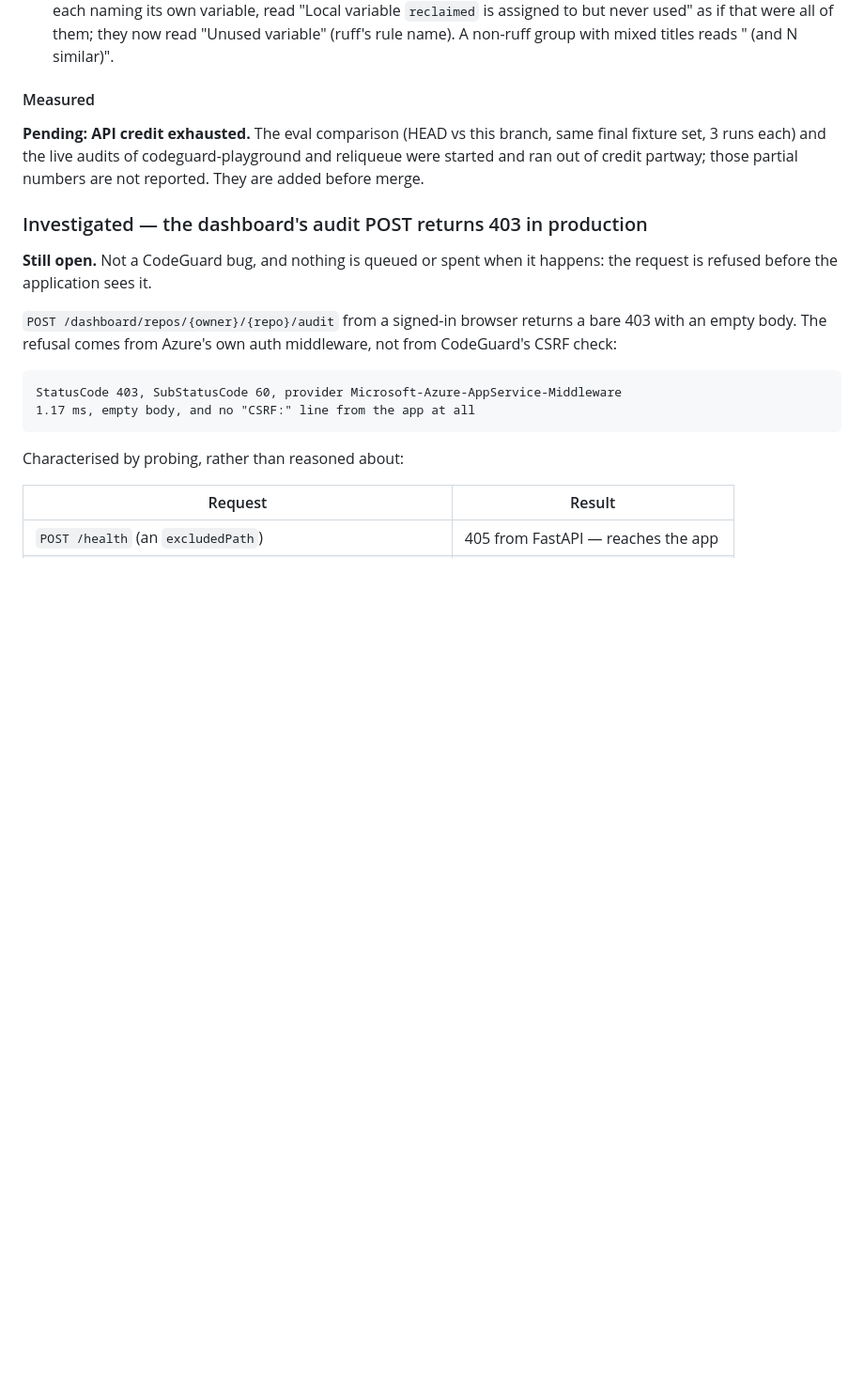
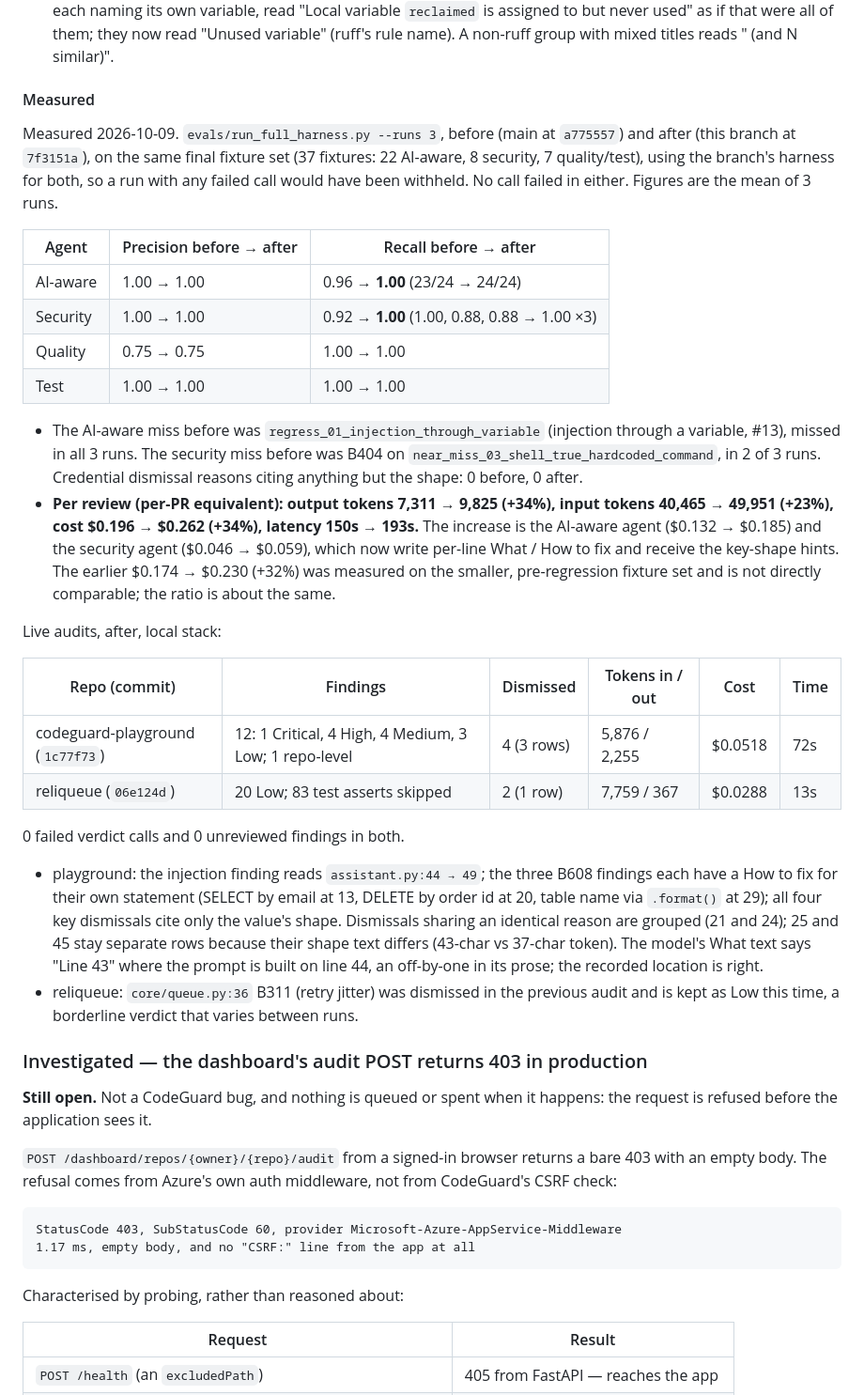
Before and after one commit to ashrithaumd/codeguard, a Markdown page: CHANGELOG.md, the part around the change. Shown at 94% size. Drawn GitHub-style; blank space fills up the shorter version.

Commit message:
docs(changelog): measured eval and live-audit numbers for the tour fixes
Before (a775557) vs after (7f3151a), same 37 fixtures, 3 runs each, no
failed calls: AI-aware recall 0.96 -> 1.00, security 0.92 -> 1.00,
precision unchanged; per review $0.196 -> $0.262, output tokens
7,311 -> 9,825. Live audits of codeguard-playground and reliqueue on this
branch, with the playground checks.

Co-Authored-By: Claude Opus 5.5 <noreply@anthropic.com>

```diff
--- a/CHANGELOG.md
+++ b/CHANGELOG.md
@@ -201,11 +201,52 @@ Container Apps instead of warning.
 
 #### Measured
 
-**Pending: API credit exhausted.** The eval comparison (HEAD vs this branch,
-same final fixture set, 3 runs each) and the live audits of
-codeguard-playground and reliqueue were started and ran out of credit
-partway; those partial numbers are not reported. They are added before
-merge.
+Measured 2026-10-09. `evals/run_full_harness.py --runs 3`, before (main at
+`a775557`) and after (this branch at `7f3151a`), on the same final fixture
+set (37 fixtures: 22 AI-aware, 8 security, 7 quality/test), using the
+branch's harness for both, so a run with any failed call would have been
+withheld. No call failed in either. Figures are the mean of 3 runs.
+
+| Agent | Precision before → after | Recall before → after |
+| --- | --- | --- |
+| AI-aware | 1.00 → 1.00 | 0.96 → **1.00** (23/24 → 24/24) |
+| Security | 1.00 → 1.00 | 0.92 → **1.00** (1.00, 0.88, 0.88 → 1.00 ×3) |
+| Quality | 0.75 → 0.75 | 1.00 → 1.00 |
+| Test | 1.00 → 1.00 | 1.00 → 1.00 |
+
+- The AI-aware miss before was `regress_01_injection_through_variable`
+  (injection through a variable, #13), missed in all 3 runs. The security
+  miss before was B404 on `near_miss_03_shell_true_hardcoded_command`, in
+  2 of 3 runs. Credential dismissal reasons citing anything but the shape:
+  0 before, 0 after.
+- **Per review (per-PR equivalent): output tokens 7,311 → 9,825 (+34%),
+  input tokens 40,465 → 49,951 (+23%), cost $0.196 → $0.262 (+34%),
+  latency 150s → 193s.** The increase is the AI-aware agent
+  ($0.132 → $0.185) and the security agent ($0.046 → $0.059), which now
+  write per-line What / How to fix and receive the key-shape hints. The
+  earlier $0.174 → $0.230 (+32%) was measured on the smaller, pre-regression
+  fixture set and is not directly comparable; the ratio is about the same.
+
+Live audits, after, local stack:
+
+| Repo (commit) | Findings | Dismissed | Tokens in / out | Cost | Time |
+| --- | --- | --- | --- | --- | --- |
+| codeguard-playground (`1c77f73`) | 12: 1 Critical, 4 High, 4 Medium, 3 Low; 1 repo-level | 4 (3 rows) | 5,876 / 2,255 | $0.0518 | 72s |
+| reliqueue (`06e124d`) | 20 Low; 83 test asserts skipped | 2 (1 row) | 7,759 / 367 | $0.0288 | 13s |
+
+0 failed verdict calls and 0 unreviewed findings in both.
+
+- playground: the injection finding reads `assistant.py:44 → 49`; the three
+  B608 findings each have a How to fix for their own statement (SELECT by
+  email at 13, DELETE by order id at 20, table name via `.format()` at 29);
+  all four key dismissals cite only the value's shape. Dismissals sharing an
+  identical reason are grouped (21 and 24); 25 and 45 stay separate rows
+  because their shape text differs (43-char vs 37-char token). The model's
+  What text says "Line 43" where the prompt is built on line 44, an
+  off-by-one in its prose; the recorded location is right.
+- reliqueue: `core/queue.py:36` B311 (retry jitter) was dismissed in the
+  previous audit and is kept as Low this time, a borderline verdict that
+  varies between runs.
 
 
 ### Investigated — the dashboard's audit POST returns 403 in production
```
